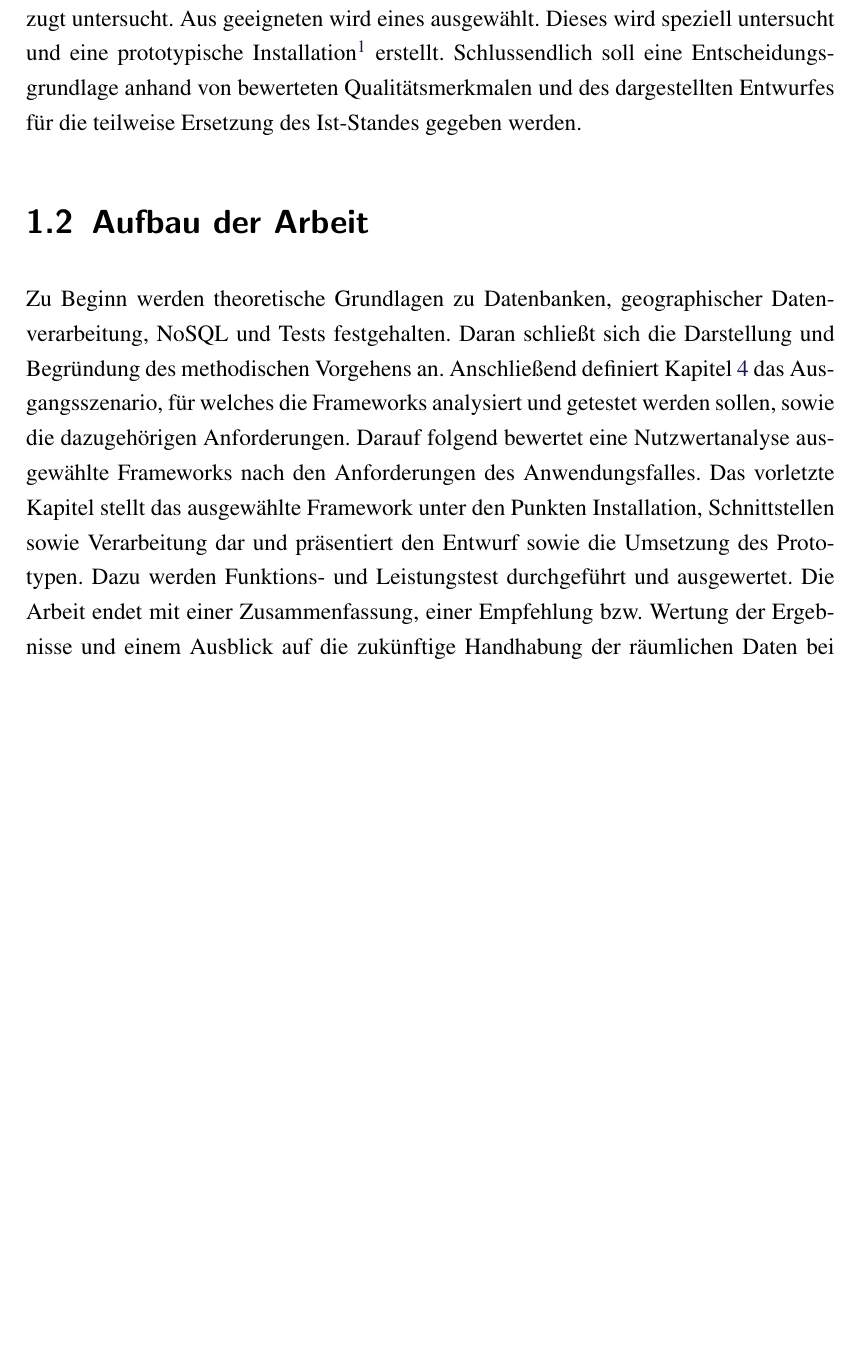
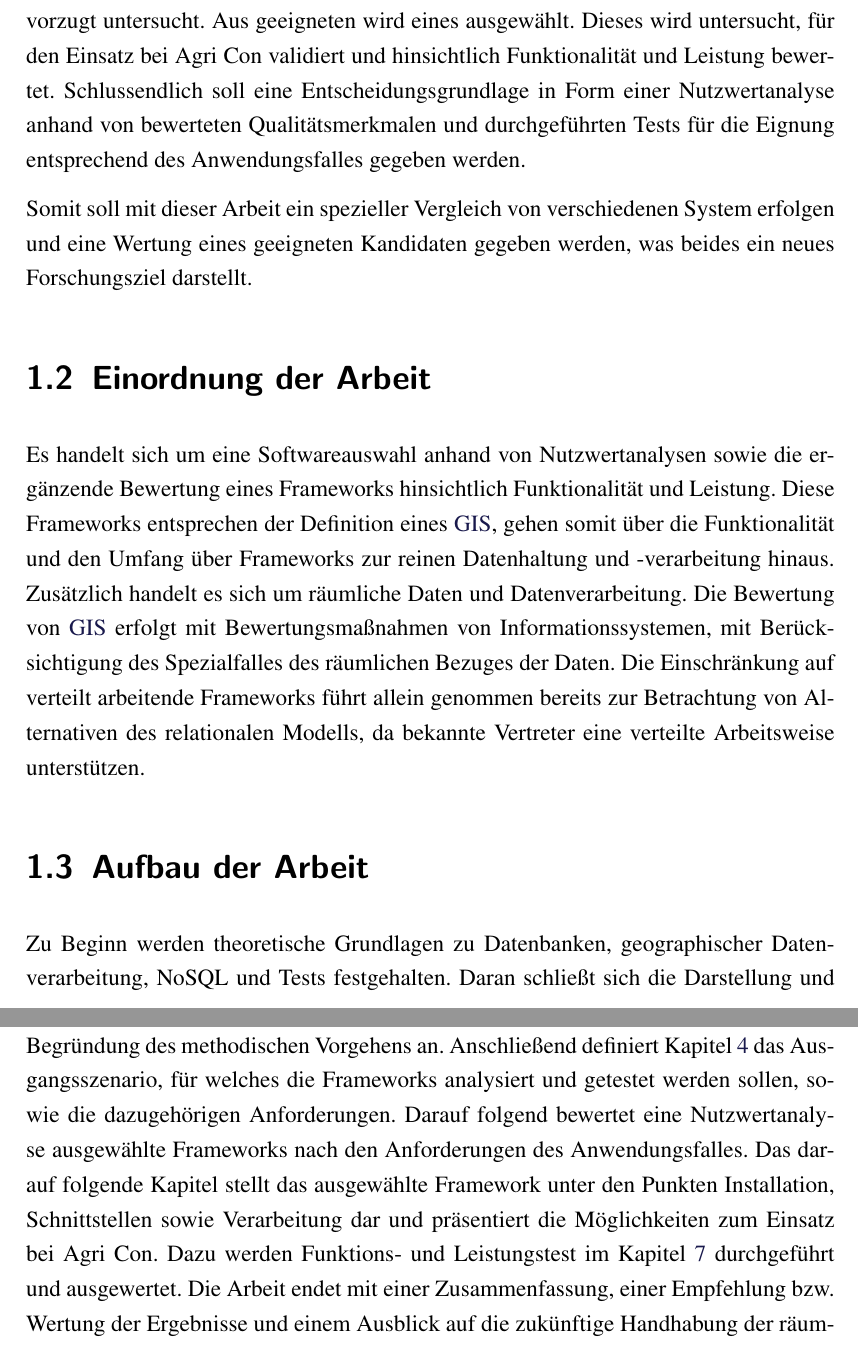
Before and after one commit to TBoonX/masterthesis, a LaTeX thesis (Thesis.tex, which reads Inhalt/Kapitel/Einleitung.tex): part of page 15 of 112 before the commit and two parts of pages 15 and 16 of 113 after it, the two joined at a grey line, cut so that both start at the same text, the shorter picture padded with empty space. The pictures show the PDF file Thesis.pdf that the author committed with the source.

Commit message:
Einleitung überarbeitet

```diff
--- a/Inhalt/Kapitel/Einleitung.tex
+++ b/Inhalt/Kapitel/Einleitung.tex
@@ -14 +13,0 @@ Es ist zu untersuchen welche Vorteile alternative Datenhaltungssysteme bieten bz
-Dafür sind existierende \Glspl{gis} zu untersuchen und deren Eignung für den in Kapitel \ref{chapter:ausgangsszenario} beschriebenen Anwendungsfall festzustellen. Die Schwerpunkte der Untersuchung sind die Möglichkeiten und die Leistungsfähigkeit der räumlichen Datenverarbeitung und nicht die Formen der Datendarstellung.
@@ -17,5 +20,18 @@ Aus geeigneten wird eines ausgewählt. Dieses wird speziell untersucht und eine
-Schlussendlich soll eine Entscheidungsgrundlage anhand von bewerteten Qualitätsmerkmalen und des dargestellten Entwurfes für die teilweise Ersetzung des Ist-Standes gegeben werden.
+Aus geeigneten wird eines ausgewählt.
+Dieses wird untersucht, für den Einsatz bei Agri~Con validiert und hinsichtlich Funktionalität und Leistung bewertet.
+Schlussendlich soll eine Entscheidungsgrundlage in Form einer Nutzwertanalyse anhand von bewerteten Qualitätsmerkmalen und durchgeführten Tests für die Eignung entsprechend des Anwendungsfalles gegeben werden.
 % Die Auswahl zwischen vorhandenen Systemen nach ausgesuchten Merkmalen soll für ähnliche  Untersuchungen als Handelsempfehlung dienen.
+
+Somit soll mit dieser Arbeit ein spezieller Vergleich von verschiedenen System erfolgen und eine Wertung eines geeigneten Kandidaten gegeben werden, was beides ein neues Forschungsziel darstellt.
+
+\section{Einordnung der Arbeit}
+%EInordnung - big picture: Zwar allgemein Datenhaltung und -verarbeitung bis Informationssystem, jedoch durch geodaten ein Spezialfall; verteiltes system ist wesentliche einschränkung zum zwecke der aktualität  und führt zu NoSQL
+Es handelt sich um eine Softwareauswahl anhand von Nutzwertanalysen sowie die ergänzende Bewertung eines Frameworks hinsichtlich Funktionalität und Leistung.
+Diese Frameworks entsprechen der Definition eines \Gls{gis}, gehen somit über die Funktionalität und den Umfang über Frameworks zur reinen Datenhaltung und -verarbeitung hinaus.
+Zusätzlich handelt es sich um räumliche Daten und Datenverarbeitung.
+Die Bewertung von \Gls{gis} erfolgt mit Bewertungsmaßnahmen von Informationssystemen, mit Berücksichtigung des Spezialfalles des räumlichen Bezuges der Daten.
+Die Einschränkung auf verteilt arbeitende Frameworks führt allein genommen bereits zur Betrachtung von Alternativen des relationalen Modells, da bekannte Vertreter eine verteilte Arbeitsweise unterstützen.
+
 
 \section{Aufbau der Arbeit}
 %empirisches Vorgehen für Spezialfall nicht Allgemeinheit
@@ -24,6 +40,10 @@ Zu Beginn werden theoretische Grundlagen zu Datenbanken, geographischer Datenver
 Daran schließt sich die Darstellung und Begründung des methodischen Vorgehens an.
 Anschließend definiert Kapitel \ref{chapter:ausgangsszenario} das Ausgangsszenario, für welches die Frameworks analysiert und getestet werden sollen, sowie die dazugehörigen Anforderungen.
 Darauf folgend bewertet eine Nutzwertanalyse ausgewählte Frameworks nach den Anforderungen des Anwendungsfalles.
-Das vorletzte Kapitel stellt das ausgewählte Framework unter den Punkten Installation, Schnittstellen sowie Verarbeitung dar und präsentiert den Entwurf sowie die Umsetzung des Prototypen.
-Dazu werden Funktions- und Leistungstest durchgeführt und ausgewertet.
+Das darauf folgende Kapitel stellt das ausgewählte Framework unter den Punkten Installation, Schnittstellen sowie Verarbeitung dar und präsentiert die Möglichkeiten zum Einsatz bei Agri~Con.
+Dazu werden Funktions- und Leistungstest im Kapitel \ref{chapter:tests} durchgeführt und ausgewertet.
 Die Arbeit endet mit einer Zusammenfassung, einer Empfehlung bzw. Wertung der Ergebnisse und einem Ausblick auf die zukünftige Handhabung der räumlichen Daten bei Agri~Con.
+
+
+
+%weitere Punkte: EInordnung des Themas, Ausgangslage, Ziel der Arbeit, Aufbau der Arbeit, Hinweise zu rArbeit
```
Also changed, not shown: Inhalt/Kapitel/Fazit.tex (+1 -0 lines), Inhalt/Kapitel/System1.tex (+1 -0 lines), Thesis.pdf, Inhalt/Kapitel/Einleitung.tex (18 more changed lines).
